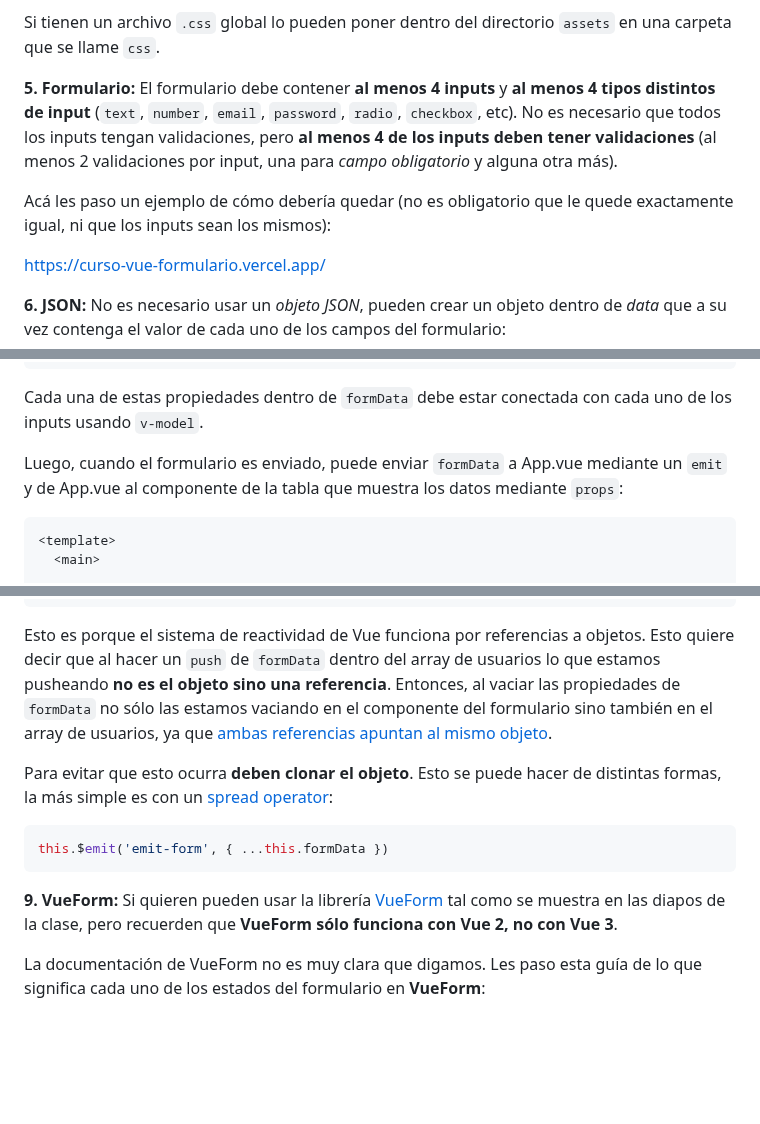
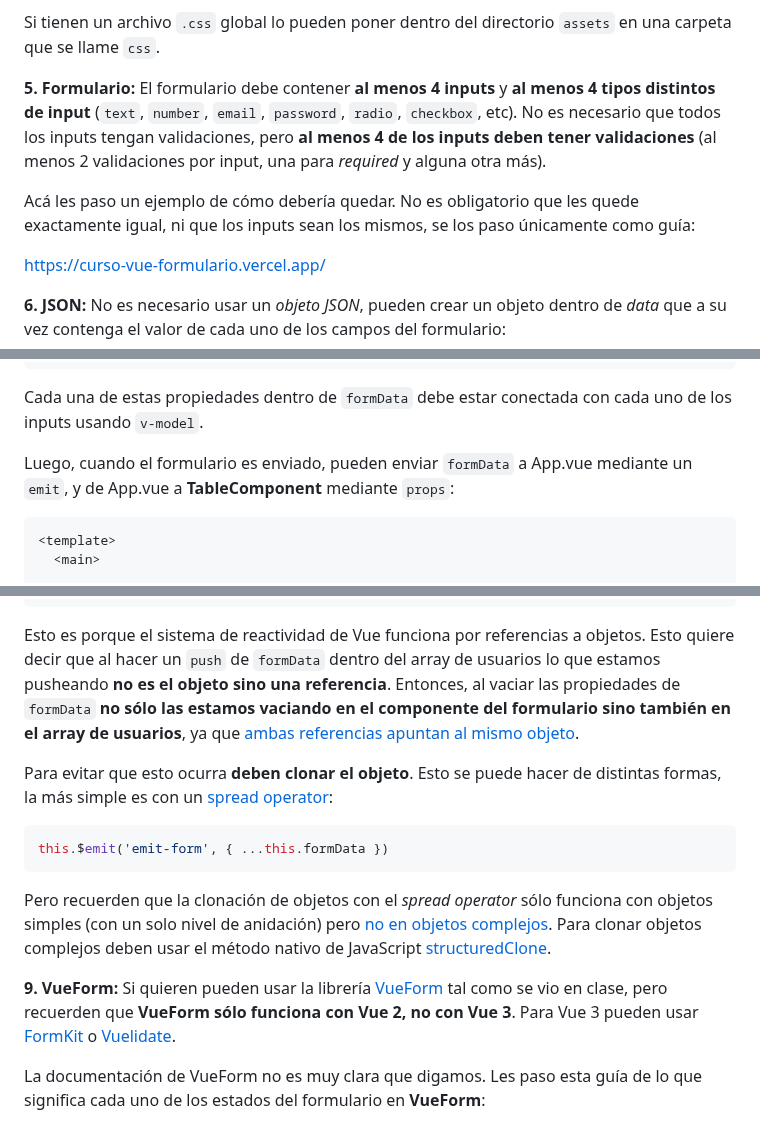
Before and after one commit to dav-leda/vue-tutor-david, a Markdown page: entregable-formulario/readme.md, 3 parts joined by grey strips. Rendered like a GitHub page; blank space fills up the shorter version.

Commit message:
scoped messages

````diff
--- a/entregable-formulario/readme.md
+++ b/entregable-formulario/readme.md
@@ -16,9 +16,9 @@ __4. CSS: No es obligatorio usar Bootstrap__. Pueden usar CSS nativo, o SASS, o
 
 Si tienen un archivo `.css` global lo pueden poner dentro del directorio `assets` en una carpeta que se llame `css`.
 
-__5. Formulario:__ El formulario debe contener __al menos 4 inputs__ y __al menos 4 tipos distintos de input__ (`text`, `number`, `email`, `password`, `radio`, `checkbox`, etc). No es necesario que todos los inputs tengan validaciones, pero __al menos 4 de los inputs deben tener validaciones__ (al menos 2 validaciones por input, una para _campo obligatorio_ y alguna otra más).
+__5. Formulario:__ El formulario debe contener __al menos 4 inputs__ y __al menos 4 tipos distintos de input__ (`text`, `number`, `email`, `password`, `radio`, `checkbox`, etc). No es necesario que todos los inputs tengan validaciones, pero __al menos 4 de los inputs deben tener validaciones__ (al menos 2 validaciones por input, una para _required_ y alguna otra más).
 
-Acá les paso un ejemplo de cómo debería quedar (no es obligatorio que le quede exactamente igual, ni que los inputs sean los mismos):
+Acá les paso un ejemplo de cómo debería quedar. No es obligatorio que les quede exactamente igual, ni que los inputs sean los mismos, se los paso únicamente como guía:
 
 <a href="https://curso-vue-formulario.vercel.app/" target="_blank">https://curso-vue-formulario.vercel.app/</a>
 
@@ -38,7 +38,7 @@ data: () => ({
 ```
 Cada una de estas propiedades dentro de `formData` debe estar conectada con cada uno de los inputs usando `v-model`.
 
-Luego, cuando el formulario es enviado, puede enviar `formData` a App.vue mediante un `emit` y de App.vue al componente de la tabla que muestra los datos mediante `props`:
+Luego, cuando el formulario es enviado, pueden enviar `formData` a App.vue mediante un `emit`, y de App.vue a __TableComponent__ mediante `props`:
 
 ```html
 <template>
@@ -130,7 +130,7 @@ methods: {
   }
 }
 ```
-Esto es porque el sistema de reactividad de Vue funciona por referencias a objetos. Esto quiere decir que al hacer un `push` de `formData` dentro del array de usuarios lo que estamos pusheando __no es el objeto sino una referencia__. Entonces, al vaciar las propiedades de `formData` no sólo las estamos vaciando en el componente del formulario sino también en el array de usuarios, ya que [ambas referencias apuntan al mismo objeto](https://frontendlab.vercel.app/vue/formulario/#array-push-spread-operator).
+Esto es porque el sistema de reactividad de Vue funciona por referencias a objetos. Esto quiere decir que al hacer un `push` de `formData` dentro del array de usuarios lo que estamos pusheando __no es el objeto sino una referencia__. Entonces, al vaciar las propiedades de `formData` __no sólo las estamos vaciando en el componente del formulario sino también en el array de usuarios__, ya que [ambas referencias apuntan al mismo objeto](https://frontendlab.vercel.app/vue/formulario/#array-push-spread-operator).
 
 Para evitar que esto ocurra __deben clonar el objeto__. Esto se puede hacer de distintas formas, la más simple es con un [spread operator](https://developer.mozilla.org/es/docs/Web/JavaScript/Reference/Operators/Spread_syntax#spread_en_literales_tipo_objeto):
 
@@ -138,7 +138,9 @@ Para evitar que esto ocurra __deben clonar el objeto__. Esto se puede hacer de d
 this.$emit('emit-form', { ...this.formData })
 ```
 
-__9. VueForm:__ Si quieren pueden usar la librería [VueForm](https://github.com/fergaldoyle/vue-form) tal como se muestra en las diapos de la clase, pero recuerden que __VueForm sólo funciona con Vue 2, no con Vue 3__.
+Pero recuerden que la clonación de objetos con el _spread operator_ sólo funciona con objetos simples (con un solo nivel de anidación) pero [no en objetos complejos](https://developer.mozilla.org/en-US/docs/Web/JavaScript/Reference/Operators/Spread_syntax#spread_in_array_literals). Para clonar objetos complejos deben usar el método nativo de JavaScript [structuredClone](https://developer.mozilla.org/en-US/docs/Web/API/structuredClone).
+
+__9. VueForm:__ Si quieren pueden usar la librería [VueForm](https://github.com/fergaldoyle/vue-form) tal como se vio en clase, pero recuerden que __VueForm sólo funciona con Vue 2, no con Vue 3__. Para Vue 3 pueden usar [FormKit](https://formkit.com/) o [Vuelidate](https://vuelidate-next.netlify.app/).
 
 La documentación de VueForm no es muy clara que digamos. Les paso esta guía de lo que significa cada uno de los estados del formulario en __VueForm__:
 
````
Also changed, not shown: other parts of entregable-formulario/readme.md (+1 -1 lines).
